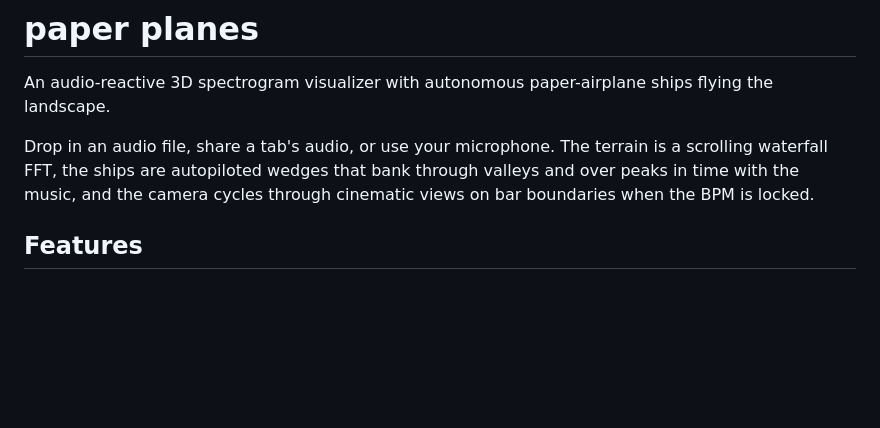
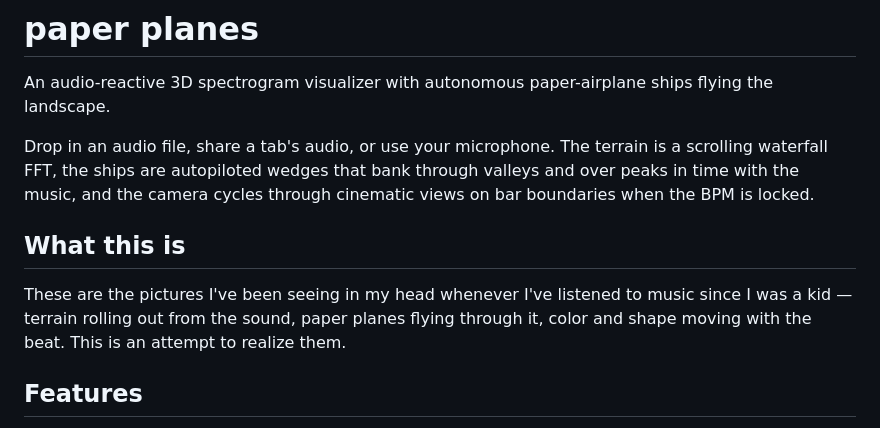
Before and after one commit to garethsprice/paper-planes, a Markdown page: README.md, the part around the change. Drawn GitHub-style; blank space fills up the shorter version.

Commit message:
Add personal 'What this is' section to the README
Frame the project as a realization of a childhood visualization —
the pictures the author has seen in their head listening to music.

Co-Authored-By: Claude Opus 4.7 (1M context) <noreply@anthropic.com>

```diff
--- a/README.md
+++ b/README.md
@@ -3,6 +3,10 @@
 An audio-reactive 3D spectrogram visualizer with autonomous paper-airplane ships flying the landscape.
 
 Drop in an audio file, share a tab's audio, or use your microphone. The terrain is a scrolling waterfall FFT, the ships are autopiloted wedges that bank through valleys and over peaks in time with the music, and the camera cycles through cinematic views on bar boundaries when the BPM is locked.
+
+## What this is
+
+These are the pictures I've been seeing in my head whenever I've listened to music since I was a kid — terrain rolling out from the sound, paper planes flying through it, color and shape moving with the beat. This is an attempt to realize them.
 
 ## Features
 
```
